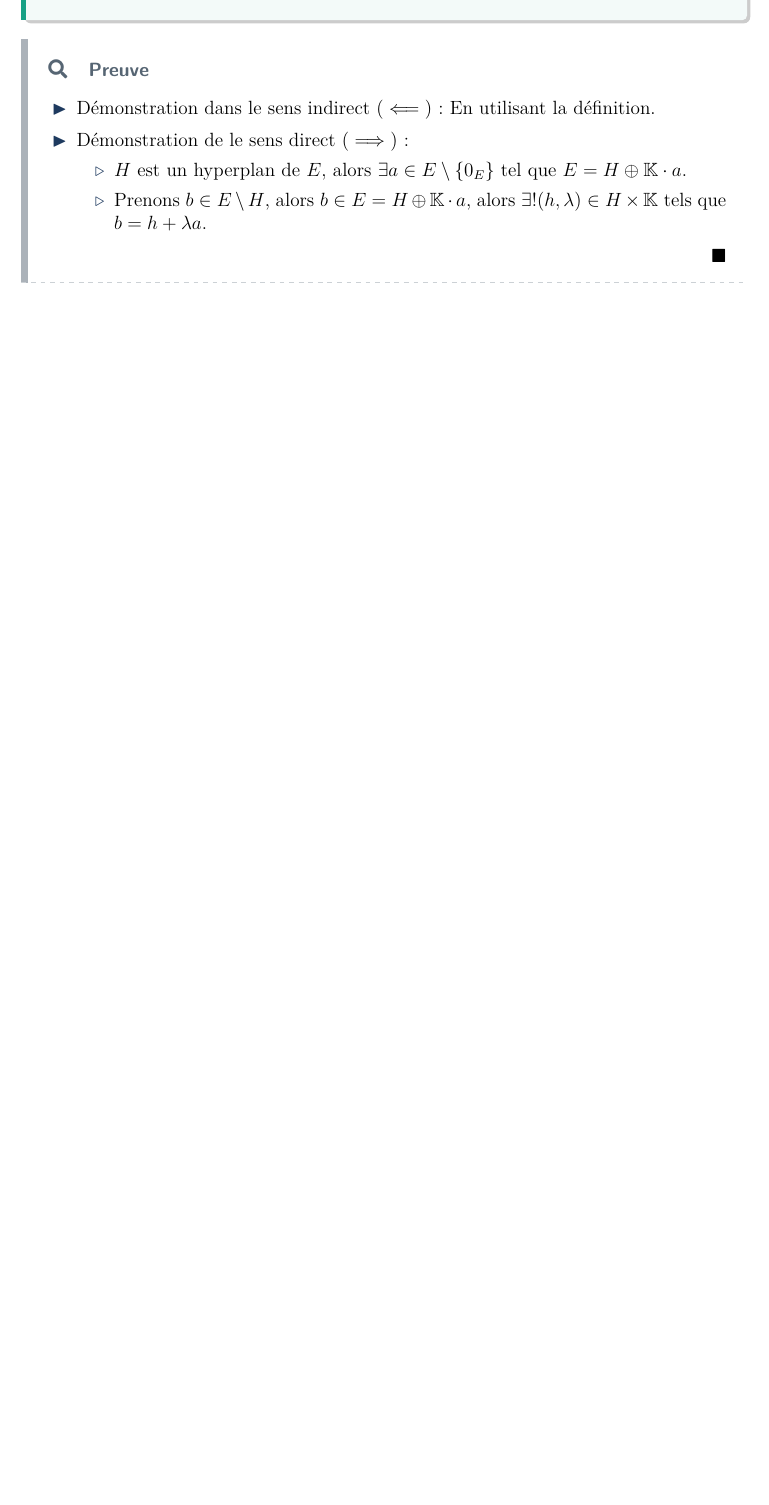
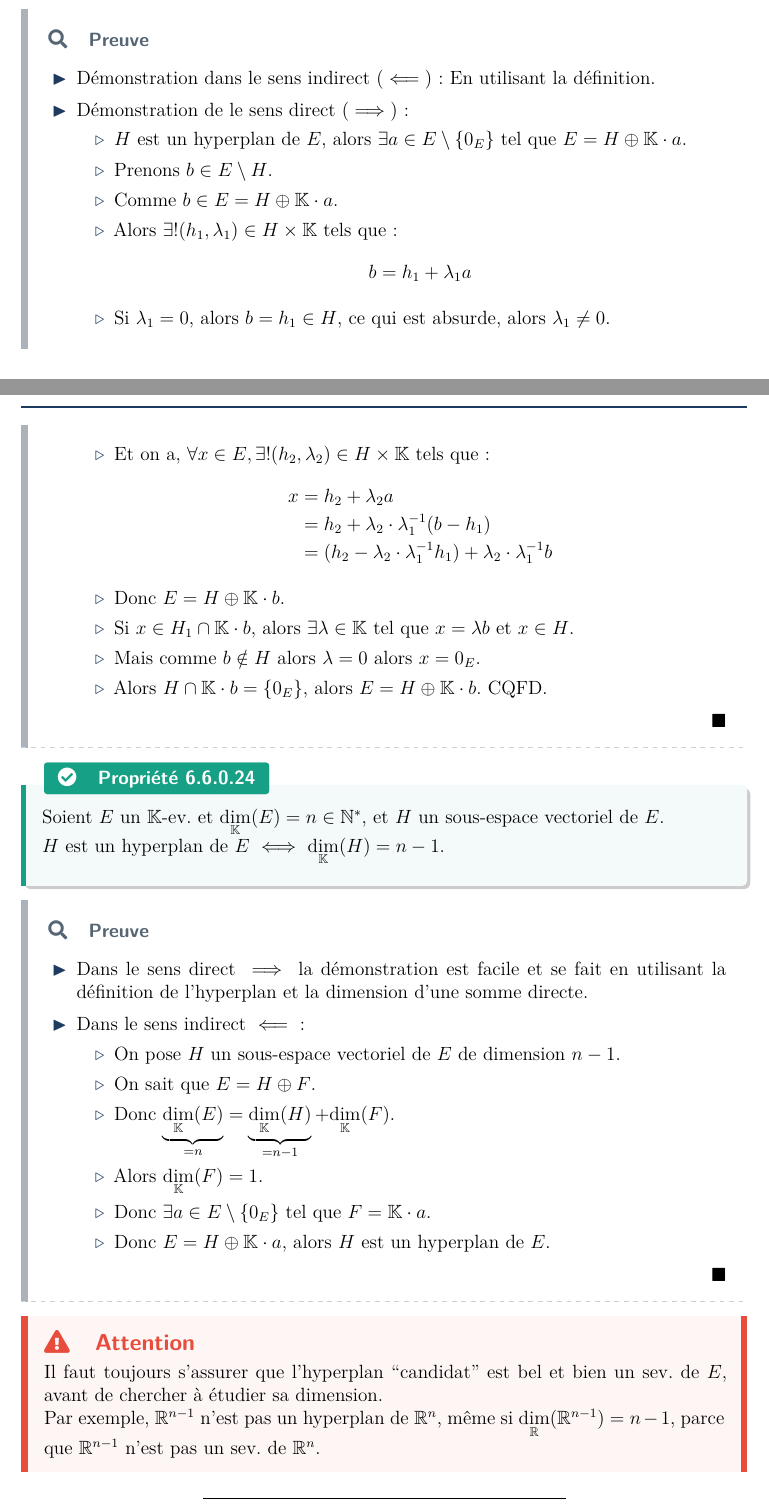
Before and after one commit to Samy-Y/maths-cpi1a-class2030, a LaTeX document (260304 CH14.tex): part of page 42 of 43 before the commit and two parts of pages 42 and 43 of 44 after it, the two joined at a grey line, cut so that both start at the same text, the shorter picture padded with empty space. The pictures show the PDF file 260304 CH14.pdf that the author committed with the source.

Commit message:
ch14 fini (incomplet), ch13 small fix. ch14 renamed to ch14-a.

```diff
--- a/260304 CH14.tex
+++ b/260304 CH14.tex
@@ -1539,6 +1539,47 @@ Et pour le vecteur $v_2 = \lambda_1' e_1 + \lambda_2' e_2 + \cdots + \lambda_n'
         \1 Démonstration dans le sens indirect $(\impliedby)$ : En utilisant la définition.
         \1 Démonstration de le sens direct $(\implies)$ :
         \2 $H$ est un hyperplan de $E$, alors $\exists a \in E\setminus\{0_E\}$ tel que $E = H \oplus \Kset \cdot a$.
-        \2 Prenons $b \in E\setminus H$, alors $b \in E = H \oplus \Kset \cdot a$, alors $\exists ! (h,\lambda) \in H\times\Kset$ tels que $b = h + \lambda a$.
-    \end{outline}
-\end{proof}
+        \2 Prenons $b \in E\setminus H$.
+        \2 Comme $b \in E = H \oplus \Kset \cdot a$.
+        \2 Alors $\exists ! (h_1,\lambda_1) \in H\times\Kset$ tels que :
+        $$b = h_1 + \lambda_1 a$$
+        \2 Si $\lambda_1 = 0$, alors $b = h_1 \in H$, ce qui est absurde, alors $\lambda_1 \ne 0$.
+        \2 Et on a, $\forall x \in E, \exists ! (h_2,\lambda_2) \in H\times\Kset$ tels que :
+        \begin{align*}
+            x &= h_2 + \lambda_2 a \\
+            &= h_2 + \lambda_2 \cdot \lambda_1^{-1} (b - h_1) \\
+            &= (h_2 - \lambda_2 \cdot \lambda_1^{-1} h_1) + \lambda_2 \cdot \lambda_1^{-1} b
+        \end{align*}
+        \2 Donc $E = H \oplus \Kset \cdot b$.
+        \2 Si $x \in H_1 \cap \Kset \cdot b$, alors $\exists \lambda \in \Kset$ tel que $x = \lambda b$ et $x\in H$.
+        \2 Mais comme $b \notin H$ alors $\lambda = 0$ alors $x = 0_E$.
+        \2 Alors $H \cap \Kset \cdot b = \{0_E\}$, alors $E = H \oplus \Kset \cdot b$. CQFD.
+    \end{outline}
+\end{proof}
+
+\begin{property}
+    Soient $E$ un $\Kset$-ev. et $\underset\Kset\dim(E) = n \in \N^*$, et $H$ un sous-espace vectoriel de $E$.
+
+    $H$ est un hyperplan de $E$ $\iff$ $\underset\Kset\dim(H) = n-1$.
+\end{property}
+
+\begin{proof}
+    \begin{outline}
+        \1 Dans le sens direct $\implies$ la démonstration est facile et se fait en utilisant la définition de l'hyperplan et la dimension d'une somme directe.
+        \1 Dans le sens indirect $\impliedby$ :
+        \2 On pose $H$ un sous-espace vectoriel de $E$ de dimension $n-1$.
+        \2 On sait que $E = H \oplus F$.
+        \2 Donc $\underbrace{\underset\Kset\dim(E)}_{=n} = \underbrace{\underset\Kset\dim(H)}_{=n-1} + \underset\Kset\dim(F)$.
+        \2 Alors $\underset\Kset\dim(F) = 1$.
+        \2 Donc $\exists a \in E\setminus\{0_E\}$ tel que $F = \Kset \cdot a$.
+        \2 Donc $E = H \oplus \Kset \cdot a$, alors $H$ est un hyperplan de $E$.
+    \end{outline}
+\end{proof}
+
+\begin{attention}
+    Il faut toujours s'assurer que l'hyperplan ``candidat'' est bel et bien un sev. de $E$, avant de chercher à étudier sa dimension.
+
+    Par exemple, $\R^{n-1}$ n'est pas un hyperplan de $\R^n$, même si $\underset\R\dim(\R^{n-1}) = n-1$, parce que $\R^{n-1}$ n'est pas un sev. de $\R^n$.
+\end{attention}
+
+\begin{center}
```
Also changed, not shown: 260220 CH13.tex (+6 -0 lines), 260220 CH13.pdf, 260304 CH14.pdf, 260304 CH14.tex (6 more changed lines), 1 other file.
